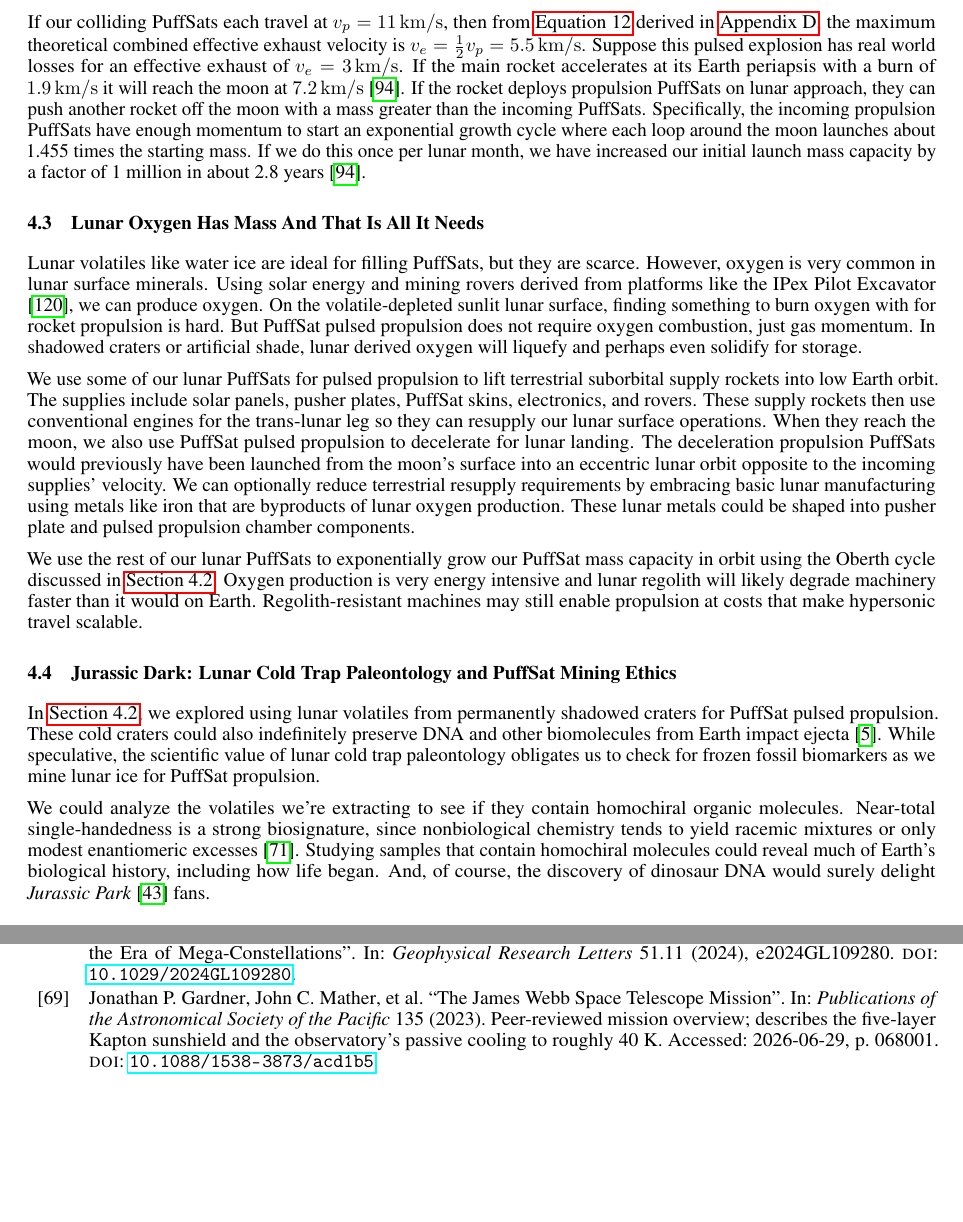
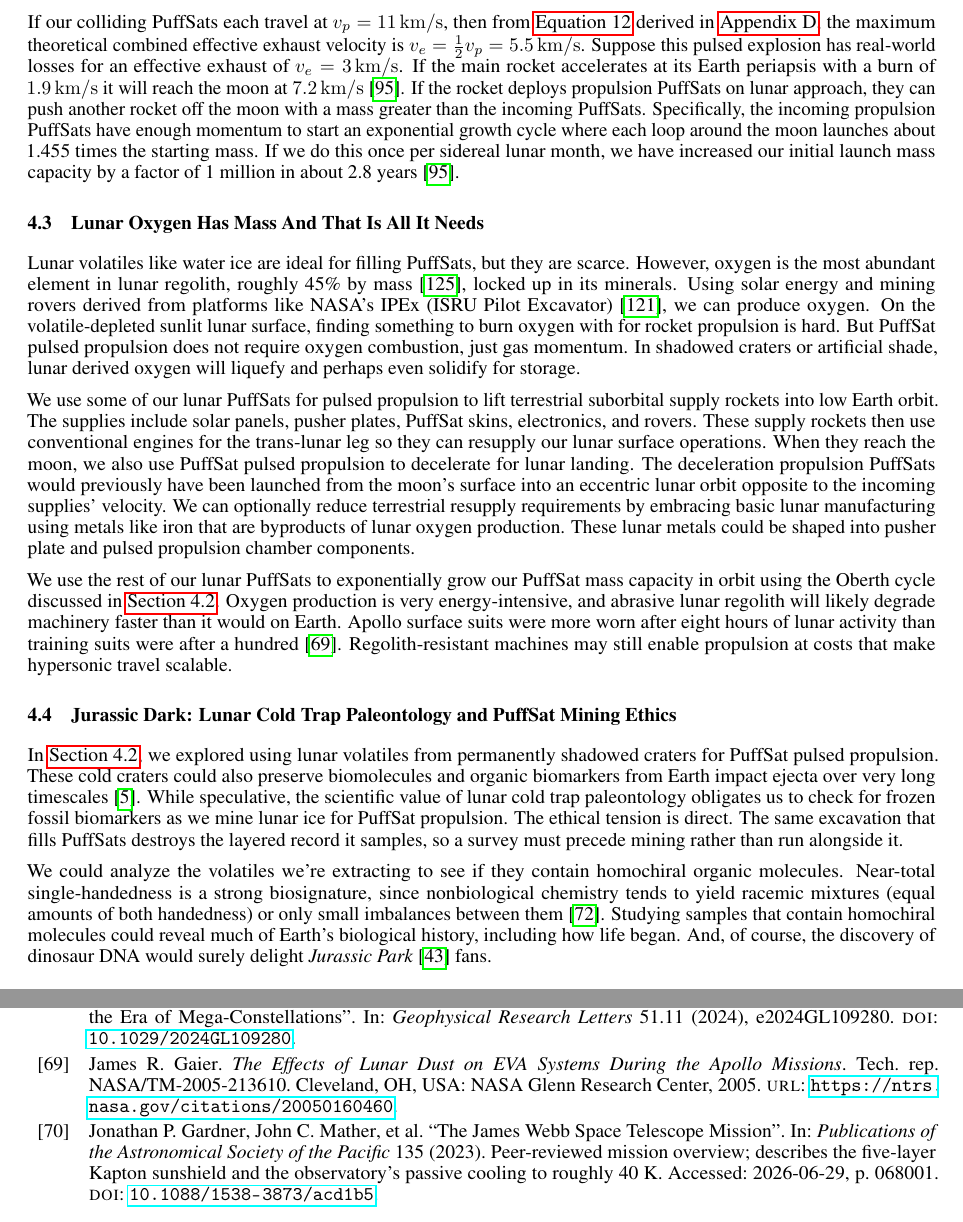
Before and after one commit to katzseth22202/Balloon-Pulse-Propulsion, a LaTeX paper (templateArxiv.tex): two parts of pages 15 and 50 of 60, joined at a grey line, cut so that both start at the same text, the shorter picture padded with empty space. Compiled offline with pdfLaTeX.

Commit message:
Section 4 polish: fix IPEx name, ground lunar oxygen and regolith-abrasion cites, soften Jurassic Dark DNA claim, expand mining ethics
Co-Authored-By: Claude Fable 5 <noreply@anthropic.com>

```diff
--- a/templateArxiv.tex
+++ b/templateArxiv.tex
@@ -318,19 +318,19 @@ Instead of launching our lunar volatiles towards Earth with conventional rocket
 
 However, we ideally don't want to make any chemical rocket fuel at all.   Let's again use PuffSat propulsion to launch our PuffSat deployment rocket from the lunar surface into a trans-lunar orbit.   We also launch a second set of PuffSats from the lunar surface into a retrograde trans-lunar orbit.   Using the centimeter precision navigation techniques we've discussed, we sequentially collide these retrograde PuffSats with more massive prograde PuffSats that the main rocket is carrying.  As depicted in \autoref{tab:pulsed_combustion_illustration}, we trap the exploding gas from these collisions in a pulsed propulsion chamber and redirect this gas for thrust.   To use the Oberth effect and maximize gas collision velocity, we collide our PuffSats close to periapsis near Earth.
 
-If our colliding PuffSats each travel at $v_p=\SI{11}{\kilo\meter\per\second}$, then from \autoref{eq:max_m_rp} derived in \autoref{sec:dv_effective},  the maximum theoretical combined effective exhaust velocity is $v_e = \frac{1}{2}v_p = \SI {5.5}{\kilo\meter\per\second}$.  Suppose this pulsed explosion has real world losses for an effective exhaust of $v_e = \SI{3}{\kilo\meter\per\second}$.   If the main rocket accelerates at its Earth periapsis with a burn of \SI{1.9}{\kilo\meter\per\second} it will reach the moon at \SI{7.2}{\kilo\meter\per\second} \cite{Katz_aim_is_all_you_need_2025}.   If the rocket deploys propulsion PuffSats on lunar approach, they can push another rocket off the moon with a mass greater than the incoming PuffSats. Specifically, the incoming propulsion PuffSats have enough momentum to start an exponential growth cycle where each loop around the moon launches about 1.455 times the starting mass.   If we do this once per lunar month, we have increased our initial launch mass capacity by a factor of 1 million in about 2.8 years \cite{Katz_aim_is_all_you_need_2025}.
+If our colliding PuffSats each travel at $v_p=\SI{11}{\kilo\meter\per\second}$, then from \autoref{eq:max_m_rp} derived in \autoref{sec:dv_effective},  the maximum theoretical combined effective exhaust velocity is $v_e = \frac{1}{2}v_p = \SI{5.5}{\kilo\meter\per\second}$.  Suppose this pulsed explosion has real-world losses for an effective exhaust of $v_e = \SI{3}{\kilo\meter\per\second}$.   If the main rocket accelerates at its Earth periapsis with a burn of \SI{1.9}{\kilo\meter\per\second} it will reach the moon at \SI{7.2}{\kilo\meter\per\second} \cite{Katz_aim_is_all_you_need_2025}.   If the rocket deploys propulsion PuffSats on lunar approach, they can push another rocket off the moon with a mass greater than the incoming PuffSats. Specifically, the incoming propulsion PuffSats have enough momentum to start an exponential growth cycle where each loop around the moon launches about 1.455 times the starting mass.   If we do this once per sidereal lunar month, we have increased our initial launch mass capacity by a factor of 1 million in about 2.8 years \cite{Katz_aim_is_all_you_need_2025}.
 
 \subsection{Lunar Oxygen Has Mass And That Is All It Needs}\label{sec:lunar_mining}
-Lunar volatiles like water ice are ideal for filling PuffSats, but they are scarce.   However, oxygen is very common in lunar surface minerals.   Using solar energy and mining rovers derived from platforms like the IPex Pilot Excavator \cite{ipex_pilot_excavator}, we can produce oxygen.  On the volatile-depleted sunlit lunar surface, finding something to burn oxygen with for rocket propulsion is hard.   But PuffSat pulsed propulsion does not require oxygen combustion, just gas momentum.  In shadowed craters or artificial shade, lunar derived oxygen will liquefy and perhaps even solidify for storage.
+Lunar volatiles like water ice are ideal for filling PuffSats, but they are scarce.   However, oxygen is the most abundant element in lunar regolith, roughly 45\% by mass \cite{mckay1991lunar}, locked up in its minerals.   Using solar energy and mining rovers derived from platforms like NASA's IPEx (ISRU Pilot Excavator) \cite{ipex_pilot_excavator}, we can produce oxygen.  On the volatile-depleted sunlit lunar surface, finding something to burn oxygen with for rocket propulsion is hard.   But PuffSat pulsed propulsion does not require oxygen combustion, just gas momentum.  In shadowed craters or artificial shade, lunar derived oxygen will liquefy and perhaps even solidify for storage.
 
 We use some of our lunar PuffSats for pulsed propulsion to lift terrestrial suborbital supply rockets into low Earth orbit.  The supplies include solar panels, pusher plates, PuffSat skins, electronics, and rovers. These supply rockets then use conventional engines for the trans-lunar leg so they can resupply our lunar surface operations.   When they reach the moon, we also use PuffSat pulsed propulsion to decelerate for lunar landing.  The deceleration propulsion PuffSats would previously have been launched from the moon's surface into an eccentric lunar orbit opposite to the incoming supplies' velocity.   We can optionally reduce terrestrial resupply requirements by embracing basic lunar manufacturing using metals like iron that are byproducts of lunar oxygen production.  These lunar metals could be shaped into pusher plate and pulsed propulsion chamber components.
 
-We use the rest of our lunar PuffSats to exponentially grow our PuffSat mass capacity in orbit using the Oberth cycle discussed in \autoref{sec:lunar_rockets_no_fuel}.  Oxygen production is very energy intensive and lunar regolith will likely degrade machinery faster than it would on Earth.  Regolith-resistant machines may still enable propulsion at costs that make hypersonic travel scalable.
+We use the rest of our lunar PuffSats to exponentially grow our PuffSat mass capacity in orbit using the Oberth cycle discussed in \autoref{sec:lunar_rockets_no_fuel}.  Oxygen production is very energy-intensive, and abrasive lunar regolith will likely degrade machinery faster than it would on Earth. Apollo surface suits were more worn after eight hours of lunar activity than training suits were after a hundred \cite{gaier2005lunardust}.  Regolith-resistant machines may still enable propulsion at costs that make hypersonic travel scalable.
 
 \subsection{Jurassic Dark: Lunar Cold Trap Paleontology and PuffSat Mining Ethics}\label{sec:jurassic_dark}
-In \autoref{sec:lunar_rockets_no_fuel}, we explored using lunar volatiles from permanently shadowed craters for PuffSat pulsed propulsion. These cold craters could also indefinitely preserve DNA and other biomolecules from Earth impact ejecta \cite{dino_dna}. While speculative, the scientific value of lunar cold trap paleontology obligates us to check for frozen fossil biomarkers as we mine lunar ice for PuffSat propulsion.
+In \autoref{sec:lunar_rockets_no_fuel}, we explored using lunar volatiles from permanently shadowed craters for PuffSat pulsed propulsion. These cold craters could also preserve biomolecules and organic biomarkers from Earth impact ejecta over very long timescales \cite{dino_dna}. While speculative, the scientific value of lunar cold trap paleontology obligates us to check for frozen fossil biomarkers as we mine lunar ice for PuffSat propulsion. The ethical tension is direct. The same excavation that fills PuffSats destroys the layered record it samples, so a survey must precede mining rather than run alongside it.
 
-We could analyze the volatiles we're extracting to see if they contain homochiral organic molecules. Near-total single-handedness is a strong biosignature, since nonbiological chemistry tends to yield racemic mixtures or only modest enantiomeric excesses \cite{glavin2020chiral}.   Studying samples that contain homochiral molecules could reveal much of Earth's biological history, including how life began. And, of course, the discovery of dinosaur DNA would surely delight \textit{Jurassic Park} \cite{jurassic_park} fans.
+We could analyze the volatiles we're extracting to see if they contain homochiral organic molecules. Near-total single-handedness is a strong biosignature, since nonbiological chemistry tends to yield racemic mixtures (equal amounts of both handedness) or only small imbalances between them \cite{glavin2020chiral}.   Studying samples that contain homochiral molecules could reveal much of Earth's biological history, including how life began. And, of course, the discovery of dinosaur DNA would surely delight \textit{Jurassic Park} \cite{jurassic_park} fans.
 
 \section{Sorry, I Don't Need ISRU}
 \subsection{The Need For Speed} \label{sec:no_isru_rocket}\cite{topgun1986needforspeed}
```
Also changed, not shown: references.bib (+11 -1 lines), templateArxiv.tex (6 more changed lines).
